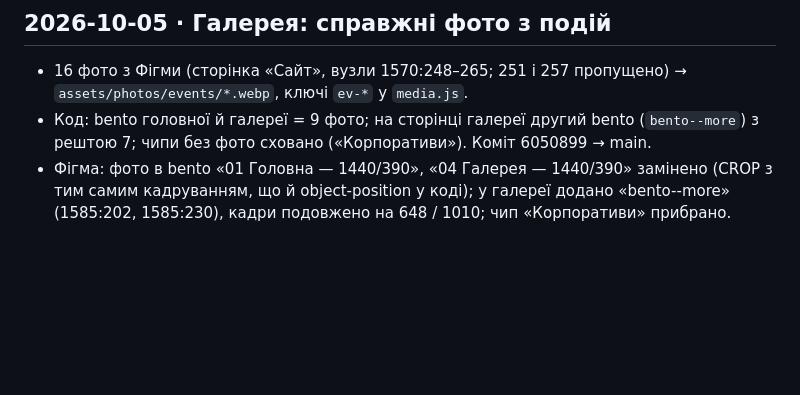
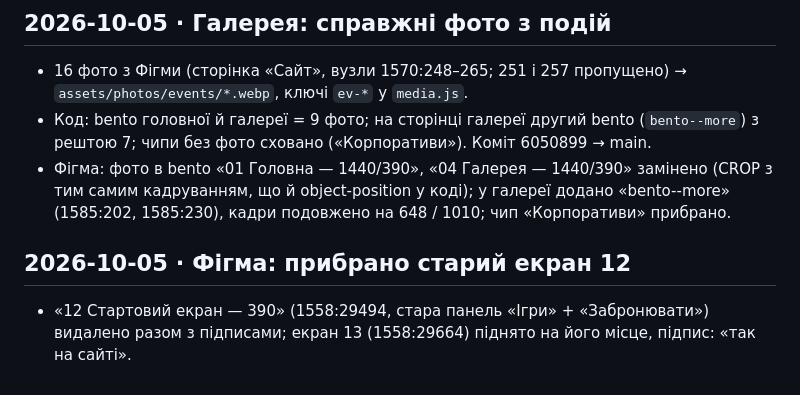
Before and after one commit to OlehHorodeckiy/bavys-landing, a Markdown page: .claude/figma-export/pushed-2026-10-04.md, the part around the change. GitHub-like rendering; blank space fills up the shorter version.

Commit message:
Log: old start screen 12 removed from Figma
Co-Authored-By: Claude Opus 5.5 <noreply@anthropic.com>

```diff
--- a/.claude/figma-export/pushed-2026-10-04.md
+++ b/.claude/figma-export/pushed-2026-10-04.md
@@ -65,3 +65,6 @@
 - 16 фото з Фігми (сторінка «Сайт», вузли 1570:248–265; 251 і 257 пропущено) → `assets/photos/events/*.webp`, ключі `ev-*` у `media.js`.
 - Код: bento головної й галереї = 9 фото; на сторінці галереї другий bento (`bento--more`) з рештою 7; чипи без фото сховано («Корпоративи»). Коміт 6050899 → main.
 - Фігма: фото в bento «01 Головна — 1440/390», «04 Галерея — 1440/390» замінено (CROP з тим самим кадруванням, що й object-position у коді); у галереї додано «bento--more» (1585:202, 1585:230), кадри подовжено на 648 / 1010; чип «Корпоративи» прибрано.
+
+## 2026-10-05 · Фігма: прибрано старий екран 12
+- «12 Стартовий екран — 390» (1558:29494, стара панель «Ігри» + «Забронювати») видалено разом з підписами; екран 13 (1558:29664) піднято на його місце, підпис: «так на сайті».
```
